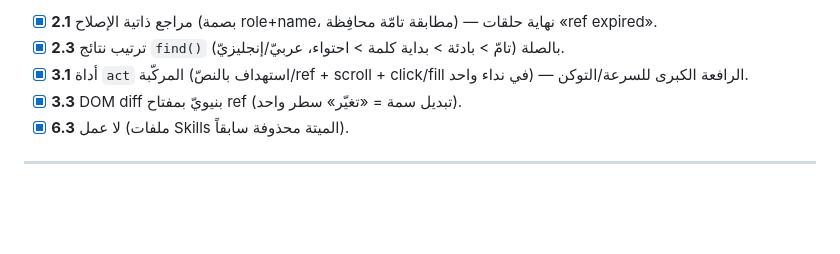
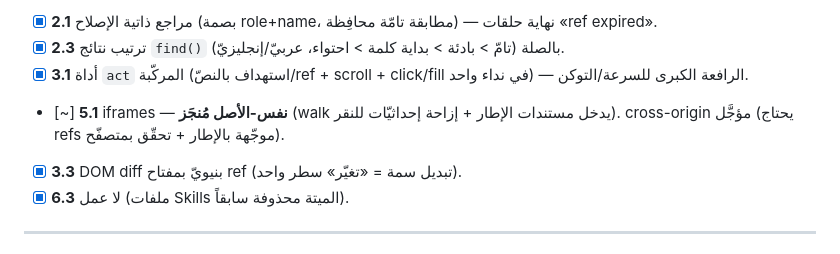
Before and after one commit to alfifix10/claude-companion, a Markdown page: ROADMAP.md, the part around the change. GitHub-like rendering; blank space fills up the shorter version.

Commit message:
docs: mark 5.1 same-origin iframe support in ROADMAP
Co-Authored-By: Claude Opus 4.8 <noreply@anthropic.com>

```diff
--- a/ROADMAP.md
+++ b/ROADMAP.md
@@ -45,6 +45,7 @@
 - [x] **2.1** مراجع ذاتية الإصلاح (بصمة role+name، مطابقة تامّة محافِظة) — نهاية حلقات «ref expired».
 - [x] **2.3** ترتيب نتائج `find()` بالصلة (تامّ > بادئة > بداية كلمة > احتواء، عربيّ/إنجليزيّ).
 - [x] **3.1** أداة `act` المركّبة (استهداف بالنصّ/ref + scroll + click/fill في نداء واحد) — الرافعة الكبرى للسرعة/التوكن.
+- [~] **5.1** iframes — **نفس-الأصل مُنجَز** (walk يدخل مستندات الإطار + إزاحة إحداثيّات للنقر). cross-origin مؤجَّل (يحتاج refs موجّهة بالإطار + تحقّق بمتصفّح).
 - [x] **3.3** DOM diff بنيويّ بمفتاح ref (تبديل سمة = «تغيّر» سطر واحد).
 - [x] **6.3** لا عمل (ملفات Skills الميتة محذوفة سابقاً).
 
```
